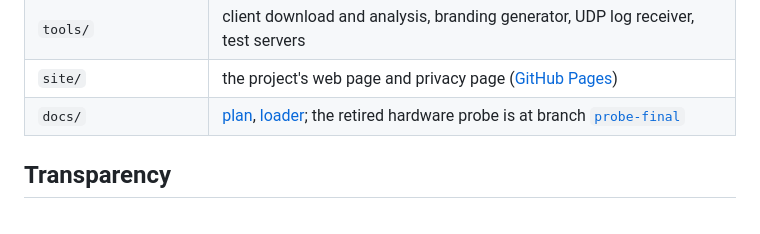
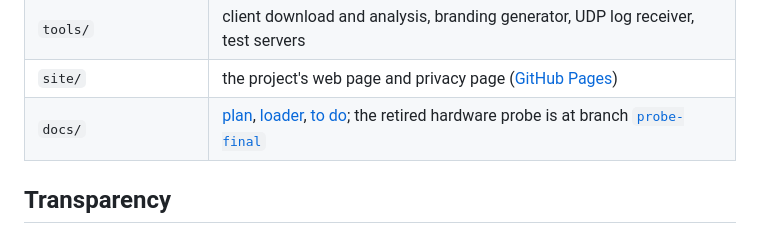
Before and after one commit to Shabbypenguin/PokeMMO-Prospero, a Markdown page: README.md, the part around the change. GitHub-like rendering.

Commit message:
docs/todo.md: launcher update check (planned)
Co-Authored-By: Claude Opus 5.5 <noreply@anthropic.com>
Claude-Session: https://claude.ai/code/session_01HzQbkEFXi4nusLfwV1VeEd

```diff
--- a/README.md
+++ b/README.md
@@ -252,7 +252,7 @@ supplies the Linux libc, SDL3, OpenAL, EGL/GL and GTK pieces it expects, on top
 | `scripts/build-title.sh` | assembles a native PS5 title (FSELF + `libc.prx` + `sce_sys`) that links ps5-opengl |
 | `tools/` | client download and analysis, branding generator, UDP log receiver, test servers |
 | `site/` | the project's web page and privacy page ([GitHub Pages](https://shabbypenguin.github.io/PokeMMO-Prospero/)) |
-| `docs/` | [plan](docs/plan.md), [loader](docs/loader.md); the retired hardware probe is at branch [`probe-final`](https://github.com/Shabbypenguin/PokeMMO-Prospero/tree/probe-final) |
+| `docs/` | [plan](docs/plan.md), [loader](docs/loader.md), [to do](docs/todo.md); the retired hardware probe is at branch [`probe-final`](https://github.com/Shabbypenguin/PokeMMO-Prospero/tree/probe-final) |
 
 ## Transparency
 
```
Also changed, not shown: docs/todo.md (added, +25 -0 lines).
